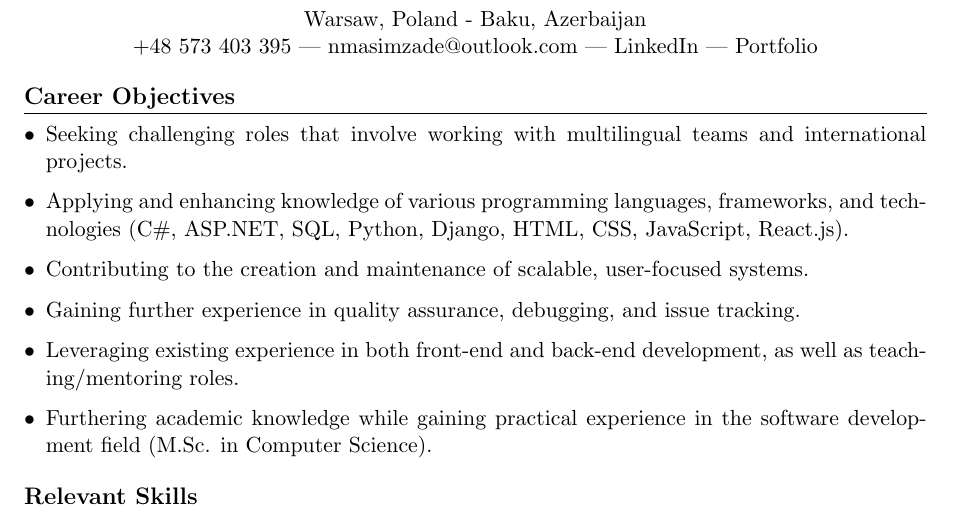
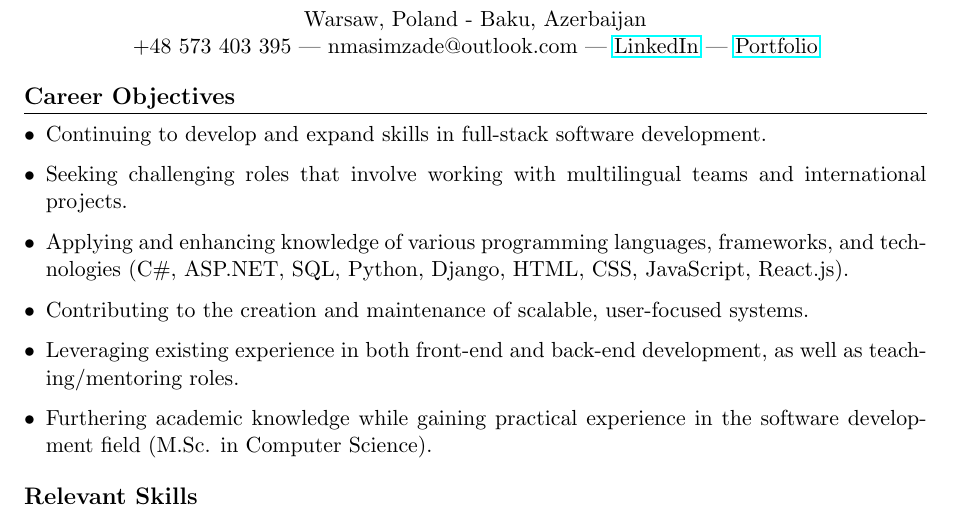
Before and after one commit to nurxan02/Portfolio, a LaTeX CV (docs/cv.tex): part of page 1 of 2, cut so that both start at the same text. Compiled offline with pdfLaTeX.

Commit message:
Update CV with enhanced contact details, career objectives, and improved PDF output

```diff
--- a/docs/cv.tex
+++ b/docs/cv.tex
@@ -19,16 +19,15 @@
 \begin{center}
     {\Large \textbf{Nurkhan Masimzada}} \\
      Warsaw, Poland - Baku, Azerbaijan \\
-    +48 573 403 395 | nmasimzade@outlook.com | LinkedIn | Portfolio
+    +48 573 403 395 | nmasimzade@outlook.com | \href{https://www.linkedin.com/in/nurkhan-masimzada-123456789/}{LinkedIn} | \href{https://nurkhanmasimzada.site}{Portfolio}
 \end{center}
 
 \section*{Career Objectives}
 \begin{itemize}[leftmargin=*]
-
+    \item Continuing to develop and expand skills in full-stack software development.
     \item Seeking challenging roles that involve working with multilingual teams and international projects.
     \item Applying and enhancing knowledge of various programming languages, frameworks, and technologies (C\#, ASP.NET, SQL, Python, Django, HTML, CSS, JavaScript, React.js).
     \item Contributing to the creation and maintenance of scalable, user-focused systems.
-    \item Gaining further experience in quality assurance, debugging, and issue tracking.
     \item Leveraging existing experience in both front-end and back-end development, as well as teaching/mentoring roles.
     \item Furthering academic knowledge while gaining practical experience in the software development field (M.Sc. in Computer Science).
 \end{itemize}
```
Also changed, not shown: docs/cv.pdf, 3 other files.
